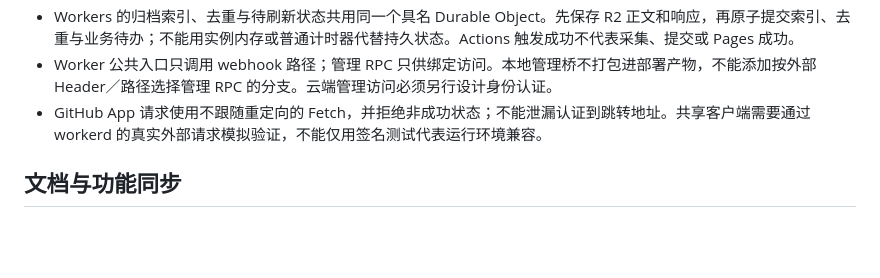
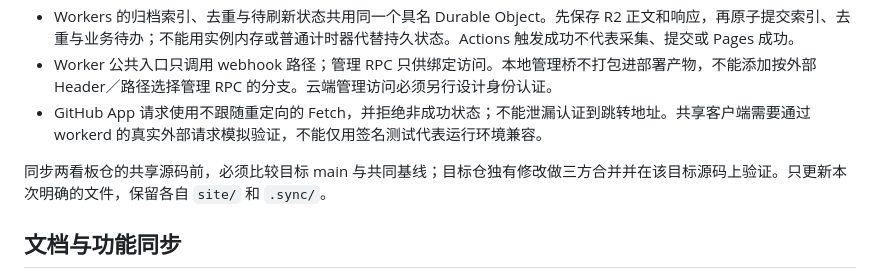
Before and after one commit to ScienceDiscovery/sciencediscovery_bot, a Markdown page: AGENTS.md, the part around the change. GitHub-like rendering; blank space fills up the shorter version.

Commit message:
记录双看板源码基线与三方合并约定

```diff
--- a/AGENTS.md
+++ b/AGENTS.md
@@ -14,6 +14,8 @@
 - Worker 公共入口只调用 webhook 路径；管理 RPC 只供绑定访问。本地管理桥不打包进部署产物，不能添加按外部 Header／路径选择管理 RPC 的分支。云端管理访问必须另行设计身份认证。
 - GitHub App 请求使用不跟随重定向的 Fetch，并拒绝非成功状态；不能泄漏认证到跳转地址。共享客户端需要通过 workerd 的真实外部请求模拟验证，不能仅用签名测试代表运行环境兼容。
 
+同步两看板仓的共享源码前，必须比较目标 main 与共同基线；目标仓独有修改做三方合并并在该目标源码上验证。只更新本次明确的文件，保留各自 `site/` 和 `.sync/`。
+
 ## 文档与功能同步
 
 从 [文档目录](docs/README.md) 查找相关特性。每个独立特性使用 `docs/features/` 中的一份文档，写清功能、使用方式、主要实现、边界和验证入口。
```
